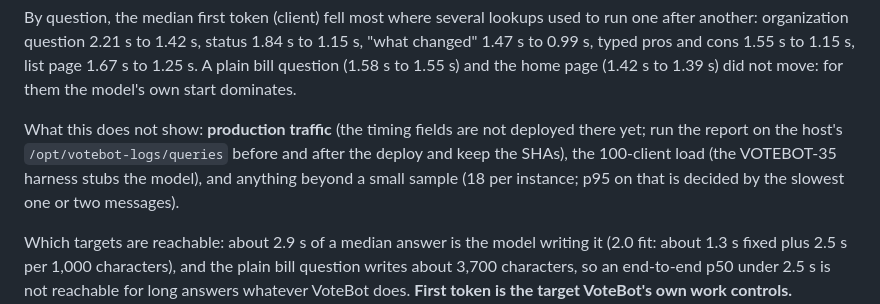
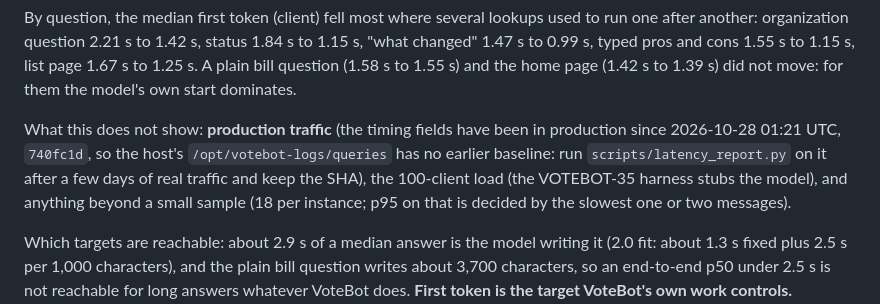
Before and after one commit to Digital-Democracy-Project/votebot, a Markdown page: README.md, the part around the change. Drawn GitHub-style.

Commit message:
docs: production runs 740fc1d since 2026-10-28 (SHA, image, rollback images, known gaps); no earlier timing baseline
Co-Authored-By: Claude Sonnet 5.5 <noreply@anthropic.com>

```diff
--- a/README.md
+++ b/README.md
@@ -951,7 +951,7 @@ The log's `first_token_ms` starts when the agent starts the message, so the visi
 
 By question, the median first token (client) fell most where several lookups used to run one after another: organization question 2.21 s to 1.42 s, status 1.84 s to 1.15 s, "what changed" 1.47 s to 0.99 s, typed pros and cons 1.55 s to 1.15 s, list page 1.67 s to 1.25 s. A plain bill question (1.58 s to 1.55 s) and the home page (1.42 s to 1.39 s) did not move: for them the model's own start dominates.
 
-What this does not show: **production traffic** (the timing fields are not deployed there yet; run the report on the host's `/opt/votebot-logs/queries` before and after the deploy and keep the SHAs), the 100-client load (the VOTEBOT-35 harness stubs the model), and anything beyond a small sample (18 per instance; p95 on that is decided by the slowest one or two messages).
+What this does not show: **production traffic** (the timing fields have been in production since 2026-10-28 01:21 UTC, `740fc1d`, so the host's `/opt/votebot-logs/queries` has no earlier baseline: run `scripts/latency_report.py` on it after a few days of real traffic and keep the SHA), the 100-client load (the VOTEBOT-35 harness stubs the model), and anything beyond a small sample (18 per instance; p95 on that is decided by the slowest one or two messages).
 
 Which targets are reachable: about 2.9 s of a median answer is the model writing it (2.0 fit: about 1.3 s fixed plus 2.5 s per 1,000 characters), and the plain bill question writes about 3,700 characters, so an end-to-end p50 under 2.5 s is not reachable for long answers whatever VoteBot does. **First token is the target VoteBot's own work controls.** Proposed: keep "first token p50 < 1.5 s" and add "first token p95 < 2.5 s" (1.91 s here), and read end to end by answer length.
 
```
Also changed, not shown: docs/RUNBOOK-civic-host-ddp-next.md (+6 -2 lines).
